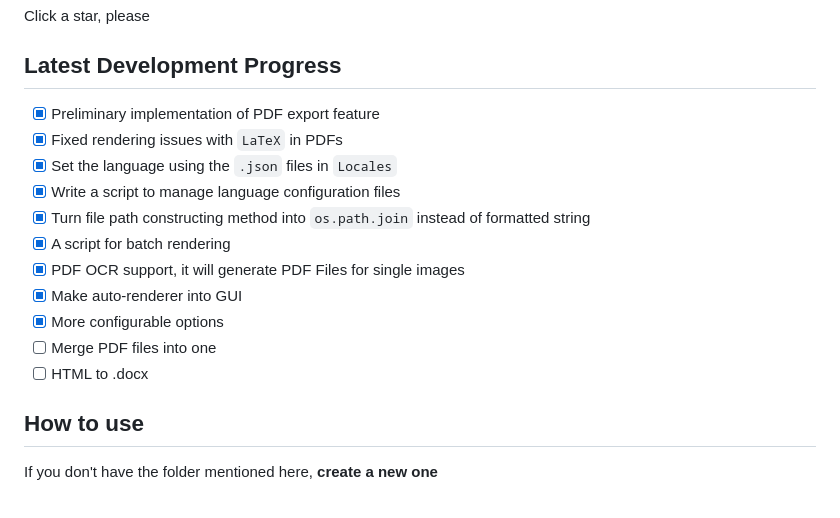
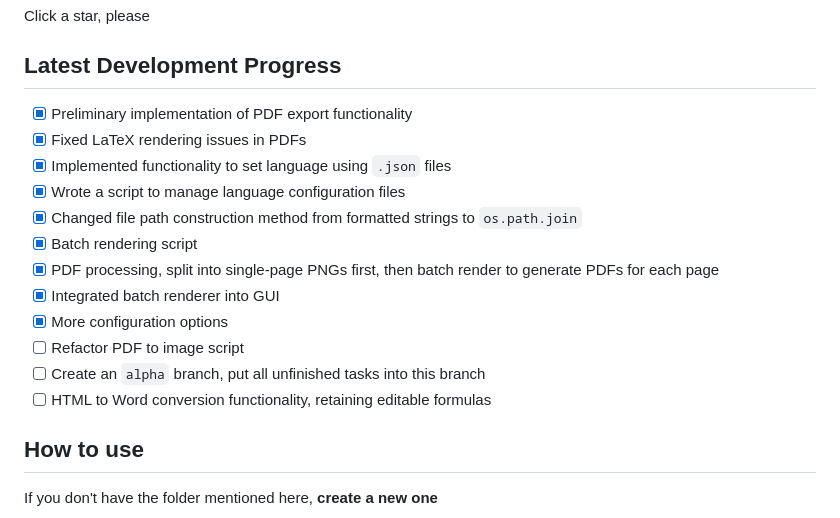
Before and after one commit to XJF2332/GOT-OCR-2-GUI, a Markdown page: README-en.md, the part around the change. Drawn GitHub-style.

```diff
--- a/README-en.md
+++ b/README-en.md
@@ -21,17 +21,18 @@ Click a star, please
 
 ## Latest Development Progress
 
-- [x] Preliminary implementation of PDF export feature
-- [x] Fixed rendering issues with `LaTeX` in PDFs
-- [x] Set the language using the `.json` files in `Locales`
-- [x] Write a script to manage language configuration files
-- [x] Turn file path constructing method into `os.path.join` instead of formatted string
-- [x] A script for batch rendering
-- [x] PDF OCR support, it will generate PDF Files for single images
-- [x] Make auto-renderer into GUI
-- [x] More configurable options
-- [ ] Merge PDF files into one
-- [ ] HTML to .docx
+- [x] Preliminary implementation of PDF export functionality
+- [x] Fixed LaTeX rendering issues in PDFs
+- [x] Implemented functionality to set language using `.json` files
+- [x] Wrote a script to manage language configuration files
+- [x] Changed file path construction method from formatted strings to `os.path.join`
+- [x] Batch rendering script
+- [x] PDF processing, split into single-page PNGs first, then batch render to generate PDFs for each page
+- [x] Integrated batch renderer into GUI
+- [x] More configuration options
+- [ ] Refactor PDF to image script
+- [ ] Create an `alpha` branch, put all unfinished tasks into this branch
+- [ ] HTML to Word conversion functionality, retaining editable formulas
 
 ## How to use
 
```
Also changed, not shown: README.md (+3 -2 lines).
